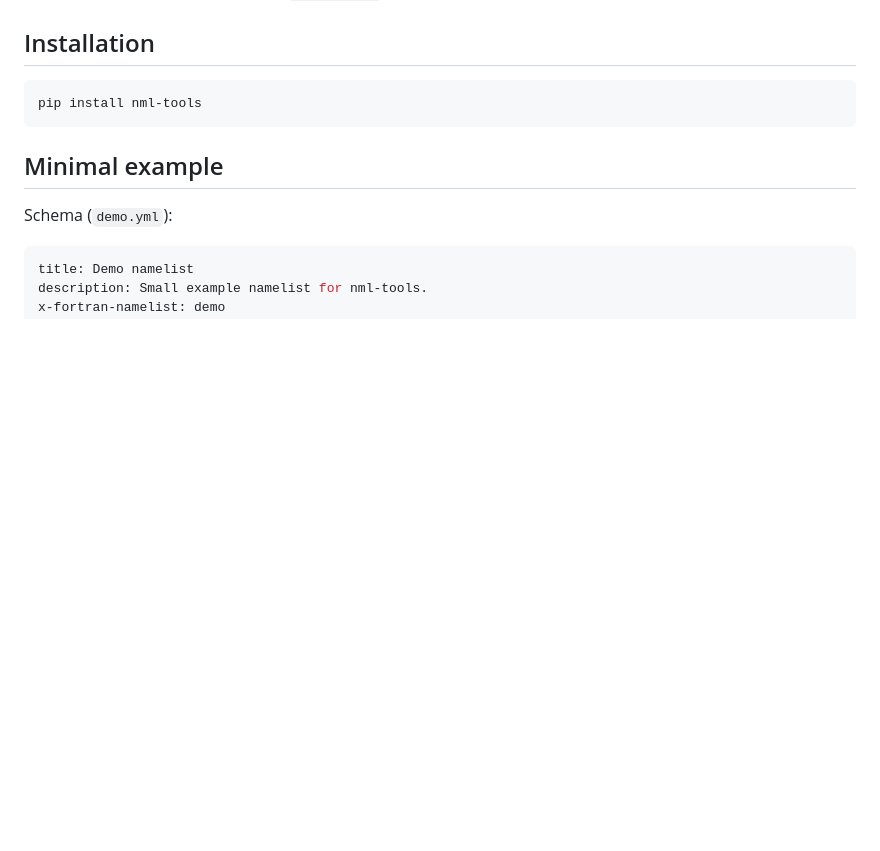
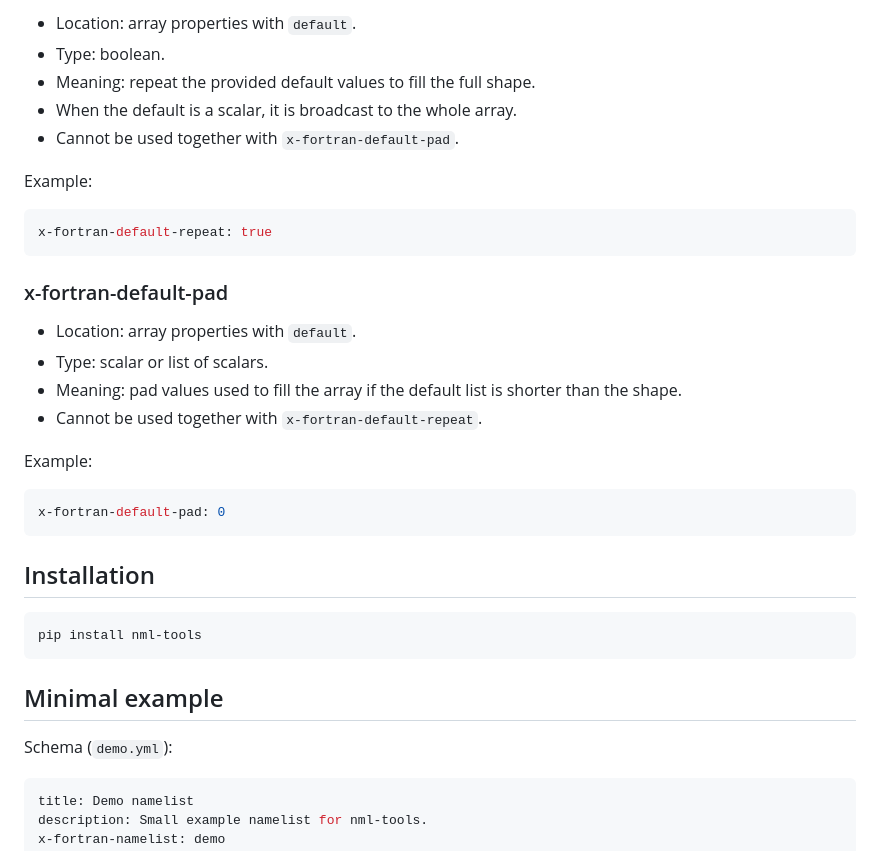
Before and after one commit to MuellerSeb/nml-tools, a Markdown page: README.md, the part around one of its changes. Drawn GitHub-style; blank space fills up the shorter version.

Commit message:
documention x-fortran extensions

````diff
--- a/README.md
+++ b/README.md
@@ -26,3 +107,28 @@ small JSON Schema-like specification with Fortran-focused extensions.
+- Location: array properties with `default`.
+- Type: boolean.
+- Meaning: repeat the provided default values to fill the full shape.
+- When the default is a scalar, it is broadcast to the whole array.
+- Cannot be used together with `x-fortran-default-pad`.
+
+Example:
+
+```yaml
+x-fortran-default-repeat: true
+```
+
+### x-fortran-default-pad
+
+- Location: array properties with `default`.
+- Type: scalar or list of scalars.
+- Meaning: pad values used to fill the array if the default list is shorter
+  than the shape.
+- Cannot be used together with `x-fortran-default-repeat`.
+
+Example:
+
+```yaml
+x-fortran-default-pad: 0
+```
 
 ## Installation
 
````
Also changed, not shown: other parts of README.md (+81 -0 lines).
